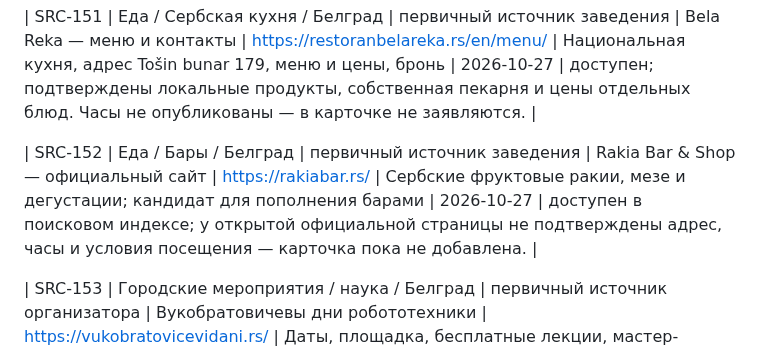
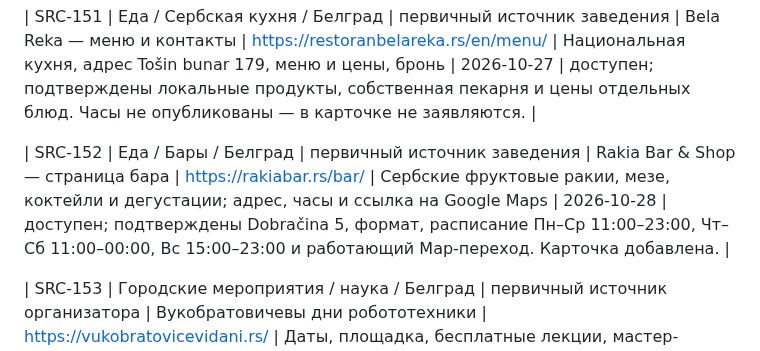
Before and after one commit to an8lomakina-svg/belgrade-weekend-guide, a Markdown page: SOURCES.md, the part around the change. Rendered like a GitHub page.

Commit message:
Уточнить источник Rakia Bar

```diff
--- a/SOURCES.md
+++ b/SOURCES.md
@@ -215,7 +215,7 @@
 
 | SRC-151 | Еда / Сербская кухня / Белград | первичный источник заведения | Bela Reka — меню и контакты | https://restoranbelareka.rs/en/menu/ | Национальная кухня, адрес Tošin bunar 179, меню и цены, бронь | 2026-10-27 | доступен; подтверждены локальные продукты, собственная пекарня и цены отдельных блюд. Часы не опубликованы — в карточке не заявляются. |
 
-| SRC-152 | Еда / Бары / Белград | первичный источник заведения | Rakia Bar & Shop — официальный сайт | https://rakiabar.rs/ | Сербские фруктовые ракии, мезе и дегустации; кандидат для пополнения барами | 2026-10-27 | доступен в поисковом индексе; у открытой официальной страницы не подтверждены адрес, часы и условия посещения — карточка пока не добавлена. |
+| SRC-152 | Еда / Бары / Белград | первичный источник заведения | Rakia Bar & Shop — страница бара | https://rakiabar.rs/bar/ | Сербские фруктовые ракии, мезе, коктейли и дегустации; адрес, часы и ссылка на Google Maps | 2026-10-28 | доступен; подтверждены Dobračina 5, формат, расписание Пн–Ср 11:00–23:00, Чт–Сб 11:00–00:00, Вс 15:00–23:00 и работающий Map-переход. Карточка добавлена. |
 
 | SRC-153 | Городские мероприятия / наука / Белград | первичный источник организатора | Вукобратовичевы дни робототехники | https://vukobratovicevidani.rs/ | Даты, площадка, бесплатные лекции, мастер-классы, соревнования и интерактивные зоны | 2026-10-28 | доступен; 6–7 ноября 2026, Sava Centar (атриум и амфитеатр), программа бесплатна для посетителей и участников. |
 
```
